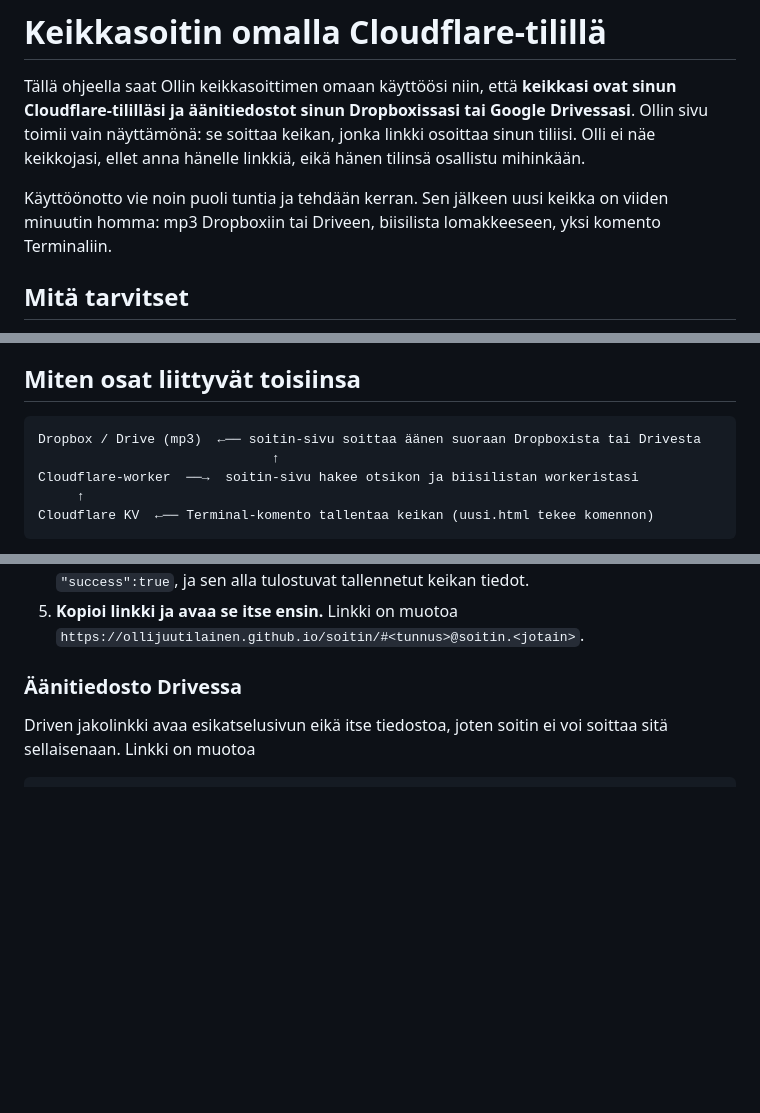
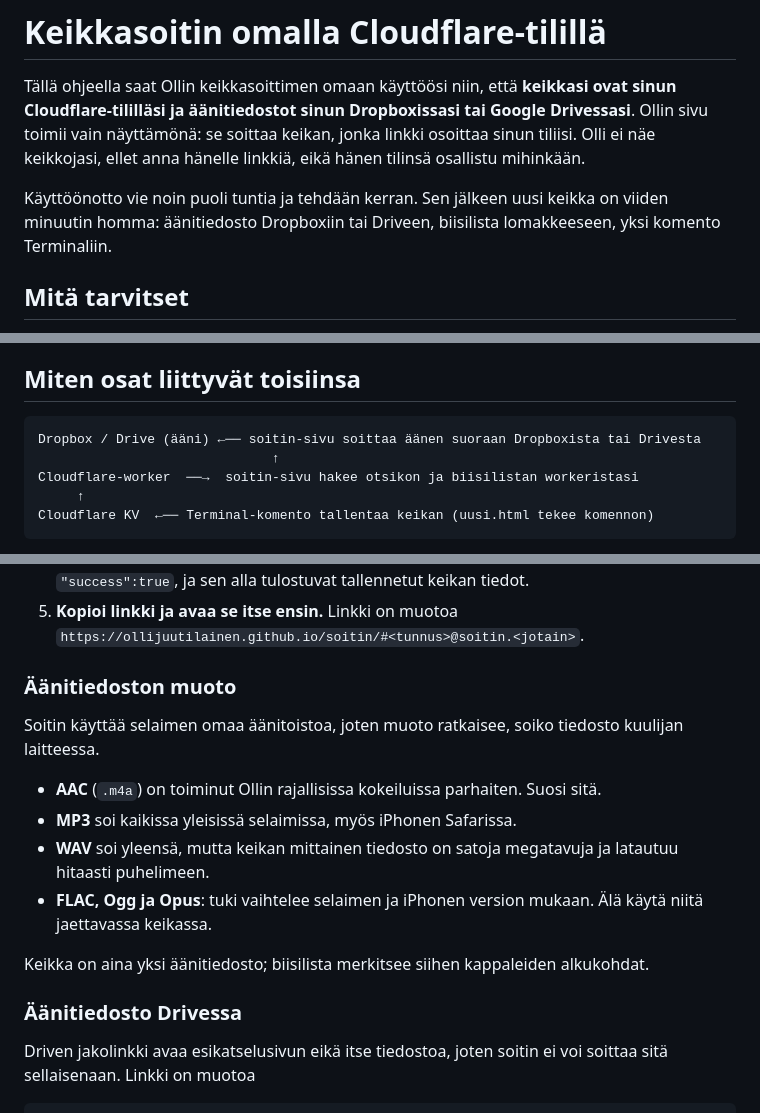
Before and after one commit to OlliJuutilainen/OlliJuutilainen.github.io, a Markdown page: soitin/KAVERIVERSIO.md, 3 parts joined by grey strips. GitHub-like rendering; blank space fills up the shorter version.

Commit message:
Soitin: kaveriversion ohjeeseen äänitiedoston muodot (AAC suositus)
Co-Authored-By: Claude Opus 5.5 <noreply@anthropic.com>
Claude-Session: https://claude.ai/code/session_01CBUMgC7ugcDQkaQVJZjte8

````diff
--- a/soitin/KAVERIVERSIO.md
+++ b/soitin/KAVERIVERSIO.md
@@ -6,7 +6,7 @@ näyttämönä: se soittaa keikan, jonka linkki osoittaa sinun tiliisi. Olli ei
 ellet anna hänelle linkkiä, eikä hänen tilinsä osallistu mihinkään.
 
 Käyttöönotto vie noin puoli tuntia ja tehdään kerran. Sen jälkeen uusi keikka on viiden
-minuutin homma: mp3 Dropboxiin tai Driveen, biisilista lomakkeeseen, yksi komento
+minuutin homma: äänitiedosto Dropboxiin tai Driveen, biisilista lomakkeeseen, yksi komento
 Terminaliin.
 
 ## Mitä tarvitset
@@ -22,7 +22,7 @@ Terminaliin.
 ## Miten osat liittyvät toisiinsa
 
 ```
-Dropbox / Drive (mp3)  ←── soitin-sivu soittaa äänen suoraan Dropboxista tai Drivesta
+Dropbox / Drive (ääni) ←── soitin-sivu soittaa äänen suoraan Dropboxista tai Drivesta
                               ↑
 Cloudflare-worker  ──→  soitin-sivu hakee otsikon ja biisilistan workeristasi
      ↑
@@ -161,6 +161,20 @@ Valmista. Tee seuraavaksi testikeikka alla olevalla ohjeella.
    `"success":true`, ja sen alla tulostuvat tallennetut keikan tiedot.
 5. **Kopioi linkki ja avaa se itse ensin.** Linkki on muotoa
    `https://ollijuutilainen.github.io/soitin/#<tunnus>@soitin.<jotain>`.
+
+### Äänitiedoston muoto
+
+Soitin käyttää selaimen omaa äänitoistoa, joten muoto ratkaisee, soiko tiedosto kuulijan
+laitteessa.
+
+- **AAC** (`.m4a`) on toiminut Ollin rajallisissa kokeiluissa parhaiten. Suosi sitä.
+- **MP3** soi kaikissa yleisissä selaimissa, myös iPhonen Safarissa.
+- **WAV** soi yleensä, mutta keikan mittainen tiedosto on satoja megatavuja ja latautuu
+  hitaasti puhelimeen.
+- **FLAC, Ogg ja Opus**: tuki vaihtelee selaimen ja iPhonen version mukaan. Älä käytä niitä
+  jaettavassa keikassa.
+
+Keikka on aina yksi äänitiedosto; biisilista merkitsee siihen kappaleiden alkukohdat.
 
 ### Äänitiedosto Drivessa
 
````
Also changed, not shown: other parts of soitin/KAVERIVERSIO.md (+1 -1 lines).
